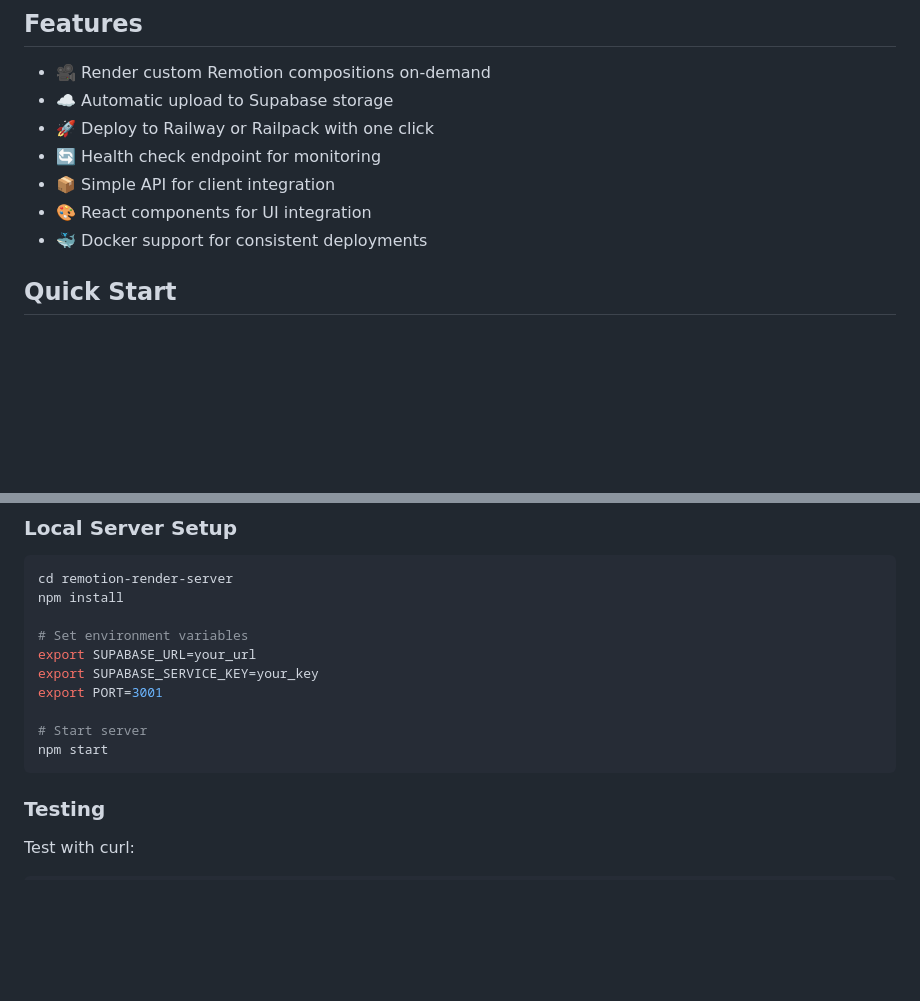
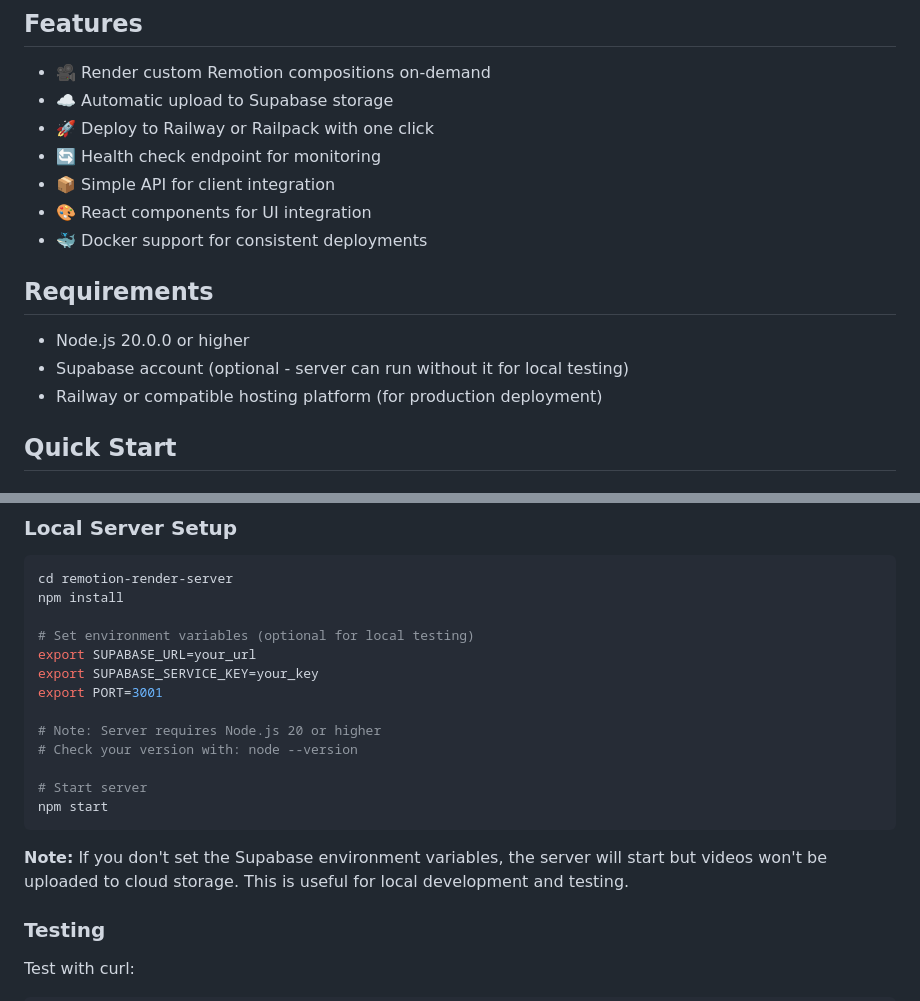
Before and after one commit to Renevizion/remorender, a Markdown page: README.md, 2 parts joined by grey strips. GitHub-like rendering; blank space fills up the shorter version.

Commit message:
Update documentation with Node.js 20 requirement and optional Supabase config
Co-authored-by: Renevizion <180895027+Renevizion@users.noreply.github.com>

````diff
--- a/README.md
+++ b/README.md
@@ -31,6 +31,12 @@ remorender/
 - 📦 Simple API for client integration
 - 🎨 React components for UI integration
 - 🐳 Docker support for consistent deployments
+
+## Requirements
+
+- Node.js 20.0.0 or higher
+- Supabase account (optional - server can run without it for local testing)
+- Railway or compatible hosting platform (for production deployment)
 
 ## Quick Start
 
@@ -147,14 +153,19 @@ Content-Type: application/json
 cd remotion-render-server
 npm install
 
-# Set environment variables
+# Set environment variables (optional for local testing)
 export SUPABASE_URL=your_url
 export SUPABASE_SERVICE_KEY=your_key
 export PORT=3001
 
+# Note: Server requires Node.js 20 or higher
+# Check your version with: node --version
+
 # Start server
 npm start
 ```
+
+**Note:** If you don't set the Supabase environment variables, the server will start but videos won't be uploaded to cloud storage. This is useful for local development and testing.
 
 ### Testing
 Test with curl:
````
Also changed, not shown: DEPLOYMENT.md (+8 -3 lines).
